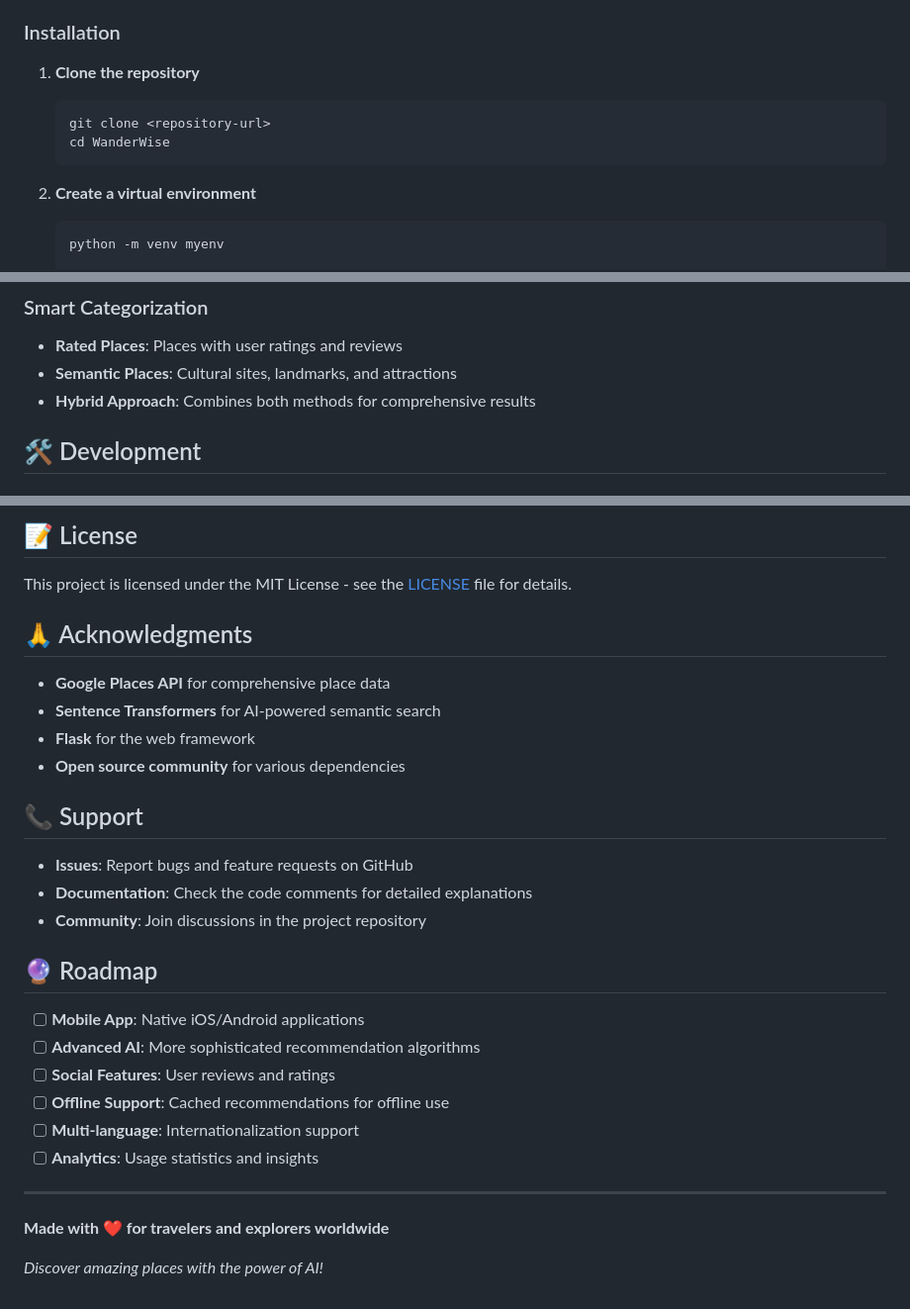
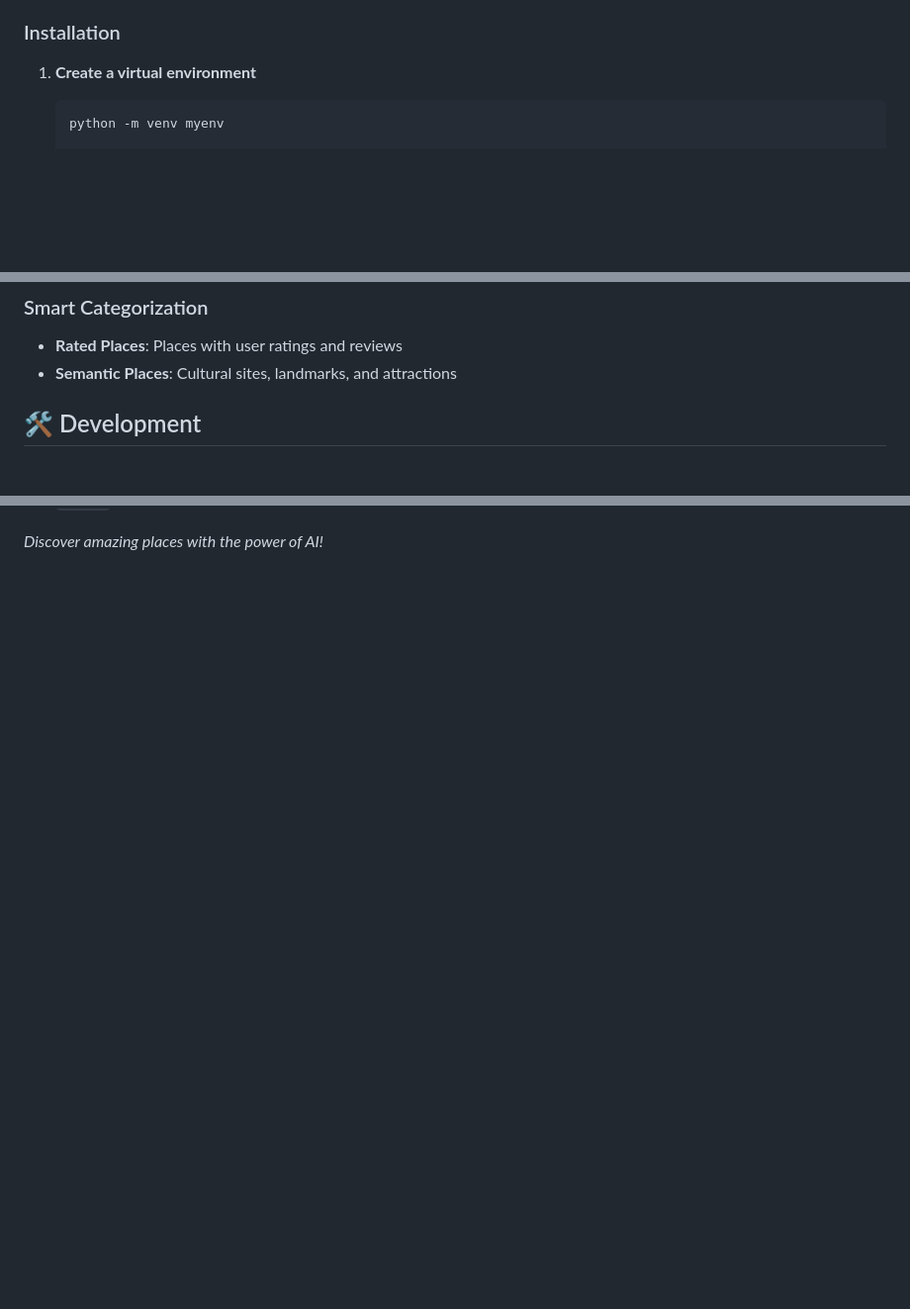
Before and after one commit to Pranabbh09/WanderWise, a Markdown page: README.md, 3 parts joined by grey strips. Shown at 99% size. Rendered like a GitHub page; blank space fills up the shorter version.

````diff
--- a/README.md
+++ b/README.md
@@ -33,14 +33,7 @@ The system uses a hybrid approach combining:
 - Modern web browser
 
 ### Installation
-
-1. **Clone the repository**
-   ```bash
-   git clone <repository-url>
-   cd WanderWise
-   ```
-
-2. **Create a virtual environment**
+1. **Create a virtual environment**
    ```bash
    python -m venv myenv
 
@@ -152,7 +145,6 @@ The system supports a wide range of place categories:
 ### Smart Categorization
 - **Rated Places**: Places with user ratings and reviews
 - **Semantic Places**: Cultural sites, landmarks, and attractions
-- **Hybrid Approach**: Combines both methods for comprehensive results
 
 ## 🛠️ Development
 
@@ -257,31 +171,2 @@ flake8 app.py config.py
-## 📝 License
-
-This project is licensed under the MIT License - see the [LICENSE](LICENSE) file for details.
-
-## 🙏 Acknowledgments
-
-- **Google Places API** for comprehensive place data
-- **Sentence Transformers** for AI-powered semantic search
-- **Flask** for the web framework
-- **Open source community** for various dependencies
-
-## 📞 Support
-
-- **Issues**: Report bugs and feature requests on GitHub
-- **Documentation**: Check the code comments for detailed explanations
-- **Community**: Join discussions in the project repository
-
-## 🔮 Roadmap
-
-- [ ] **Mobile App**: Native iOS/Android applications
-- [ ] **Advanced AI**: More sophisticated recommendation algorithms
-- [ ] **Social Features**: User reviews and ratings
-- [ ] **Offline Support**: Cached recommendations for offline use
-- [ ] **Multi-language**: Internationalization support
-- [ ] **Analytics**: Usage statistics and insights
-
----
-
-**Made with ❤️ for travelers and explorers worldwide**
 
 *Discover amazing places with the power of AI!*
````
Also changed, not shown: other parts of README.md (+0 -78 lines).
